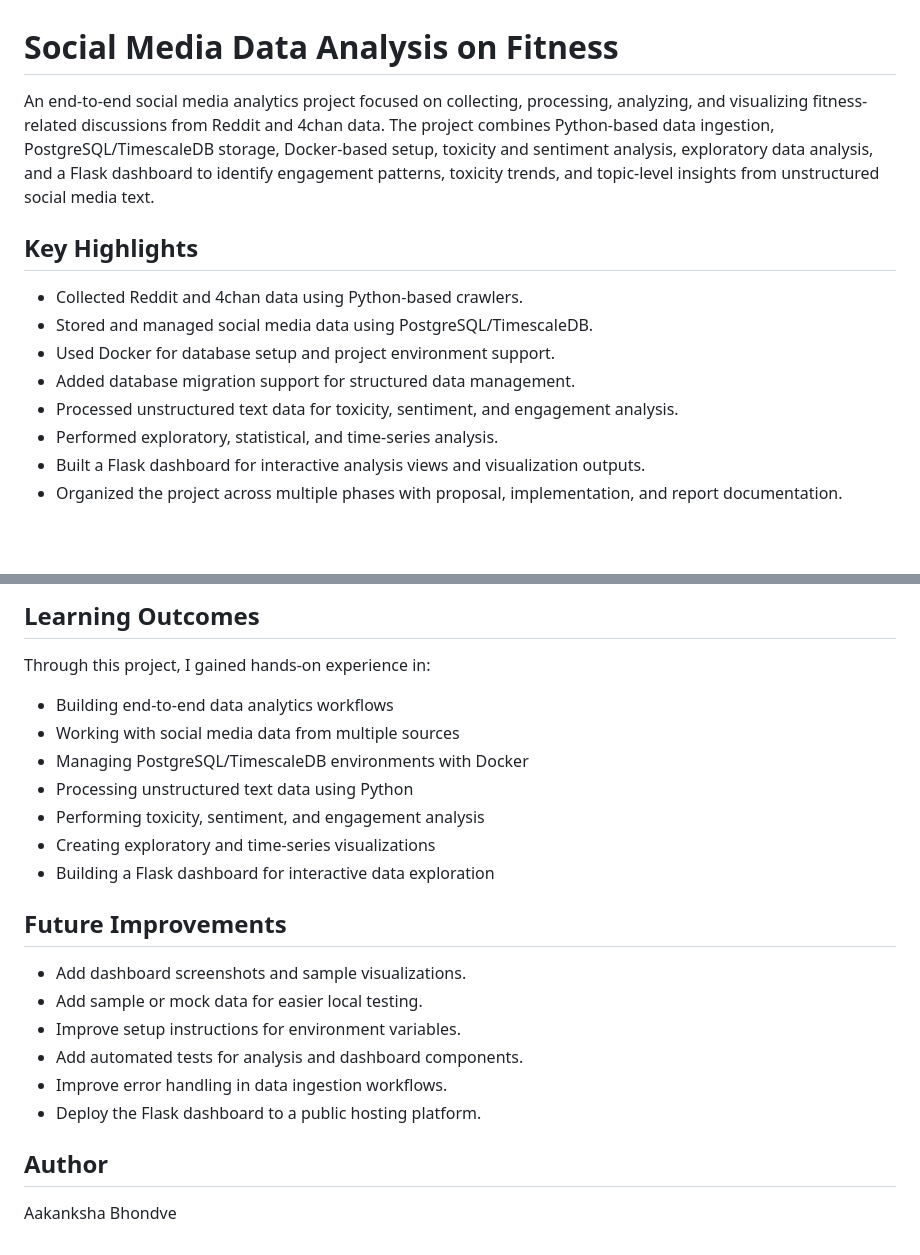
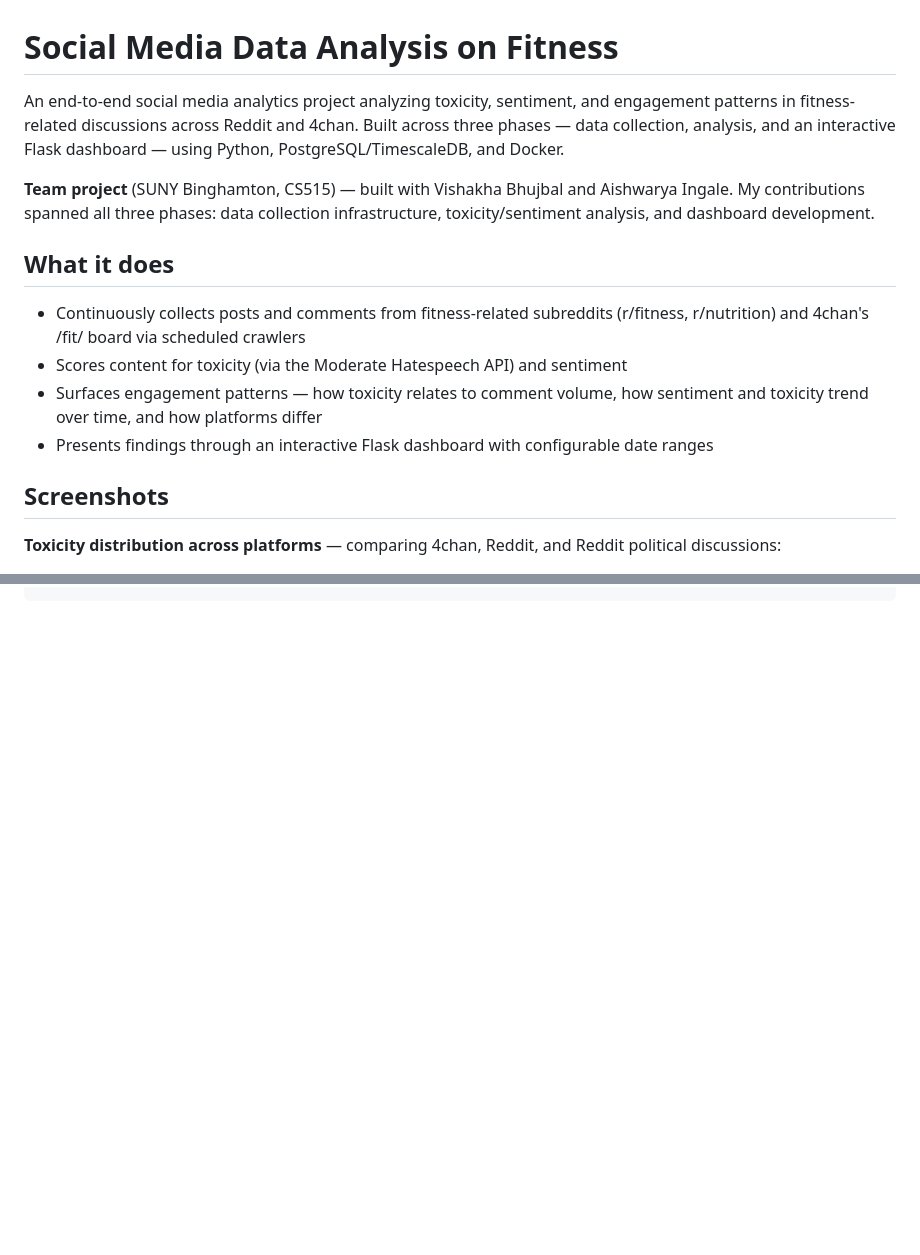
Before and after one commit to aakanksha105/Social-Media-Data-Analysis-on-Fitness, a Markdown page: README.md, 2 parts joined by grey strips. GitHub-like rendering; blank space fills up the shorter version.

```diff
--- a/README.md
+++ b/README.md
@@ -1,14 +1,25 @@
 # Social Media Data Analysis on Fitness
 
-An end-to-end social media analytics project focused on collecting, processing, analyzing, and visualizing fitness-related discussions from Reddit and 4chan data. The project combines Python-based data ingestion, PostgreSQL/TimescaleDB storage, Docker-based setup, toxicity and sentiment analysis, exploratory data analysis, and a Flask dashboard to identify engagement patterns, toxicity trends, and topic-level insights from unstructured social media text.
+An end-to-end social media analytics project analyzing toxicity, sentiment, and engagement
+patterns in fitness-related discussions across Reddit and 4chan. Built across three phases —
+data collection, analysis, and an interactive Flask dashboard — using Python, PostgreSQL/TimescaleDB,
+and Docker.
 
-## Key Highlights
+**Team project** (SUNY Binghamton, CS515) — built with Vishakha Bhujbal and Aishwarya Ingale.
+My contributions spanned all three phases: data collection infrastructure, toxicity/sentiment
+analysis, and dashboard development.
 
-- Collected Reddit and 4chan data using Python-based crawlers.
-- Stored and managed social media data using PostgreSQL/TimescaleDB.
-- Used Docker for database setup and project environment support.
-- Added database migration support for structured data management.
-- Processed unstructured text data for toxicity, sentiment, and engagement analysis.
-- Performed exploratory, statistical, and time-series analysis.
-- Built a Flask dashboard for interactive analysis views and visualization outputs.
-- Organized the project across multiple phases with proposal, implementation, and report documentation.
+## What it does
+
+- Continuously collects posts and comments from fitness-related subreddits (r/fitness,
+  r/nutrition) and 4chan's /fit/ board via scheduled crawlers
+- Scores content for toxicity (via the Moderate Hatespeech API) and sentiment
+- Surfaces engagement patterns — how toxicity relates to comment volume, how sentiment and
+  toxicity trend over time, and how platforms differ
+- Presents findings through an interactive Flask dashboard with configurable date ranges
+
+## Screenshots
+
+**Toxicity distribution across platforms** — comparing 4chan, Reddit, and Reddit political
+discussions:
+
@@ -169,24 +117,0 @@ This project helps identify:
-## Learning Outcomes
-
-Through this project, I gained hands-on experience in:
-
-- Building end-to-end data analytics workflows
-- Working with social media data from multiple sources
-- Managing PostgreSQL/TimescaleDB environments with Docker
-- Processing unstructured text data using Python
-- Performing toxicity, sentiment, and engagement analysis
-- Creating exploratory and time-series visualizations
-- Building a Flask dashboard for interactive data exploration
-
-## Future Improvements
-
-- Add dashboard screenshots and sample visualizations.
-- Add sample or mock data for easier local testing.
-- Improve setup instructions for environment variables.
-- Add automated tests for analysis and dashboard components.
-- Improve error handling in data ingestion workflows.
-- Deploy the Flask dashboard to a public hosting platform.
-
-## Author
-
-Aakanksha Bhondve
```
Also changed, not shown: other parts of README.md (+64 -126 lines).
